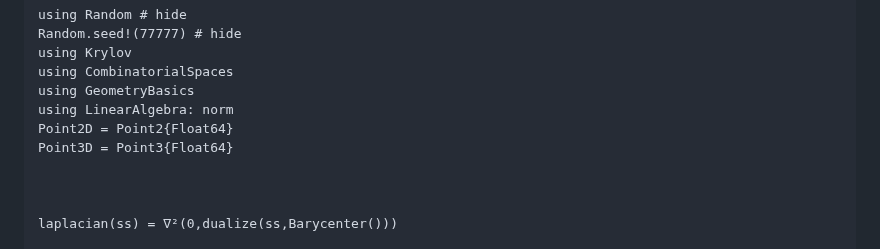
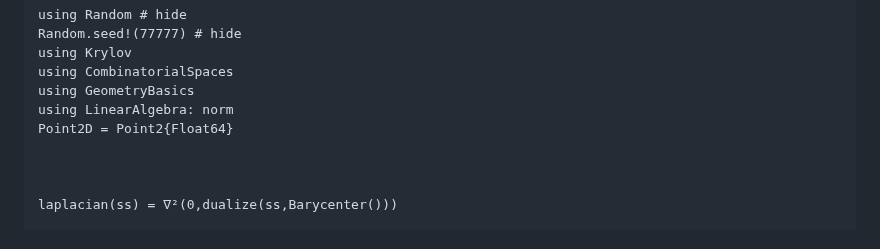
Before and after one commit to AlgebraicJulia/CombinatorialSpaces.jl, a Markdown page: docs/src/grid_laplace.md, the part around the change. GitHub-like rendering.

Commit message:
Don't try to redefine point3D

```diff
--- a/docs/src/grid_laplace.md
+++ b/docs/src/grid_laplace.md
@@ -279,7 +279,6 @@ using CombinatorialSpaces
 using GeometryBasics
 using LinearAlgebra: norm
 Point2D = Point2{Float64}
-Point3D = Point3{Float64}
 
 
 
```
